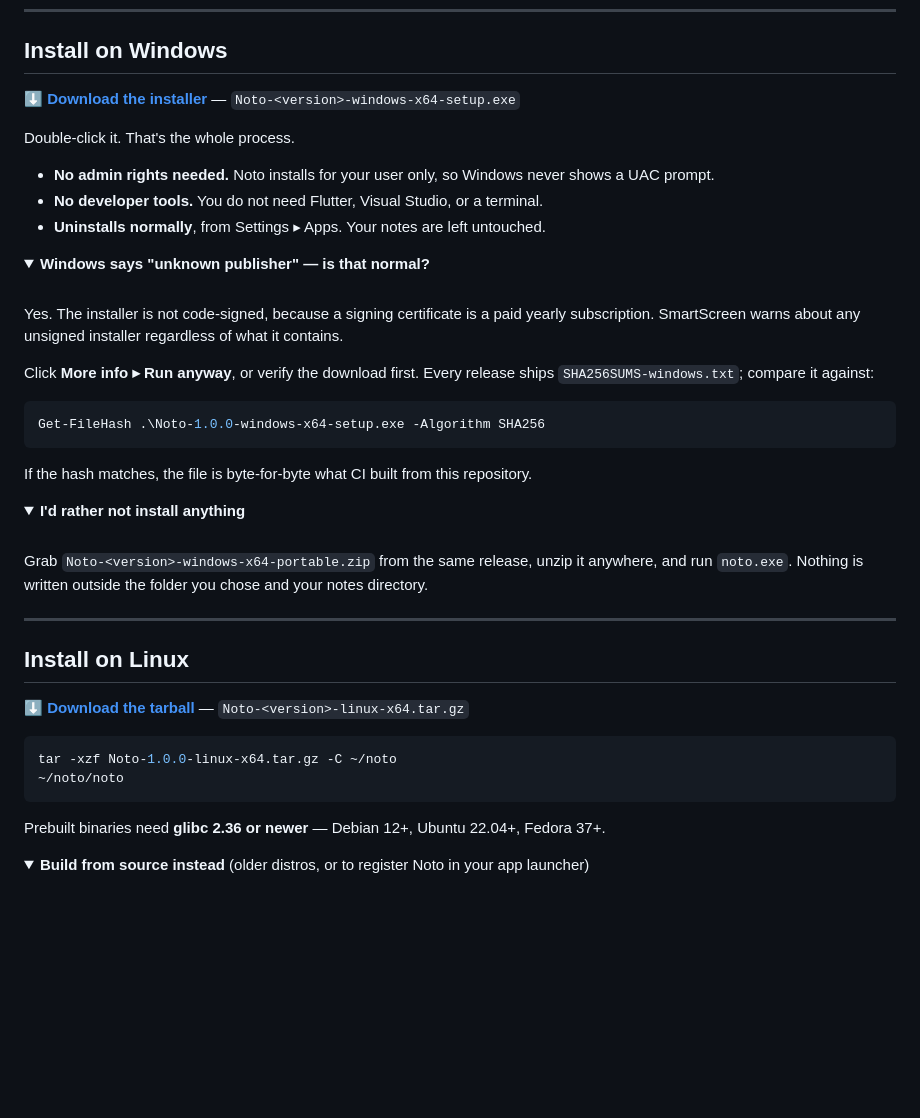
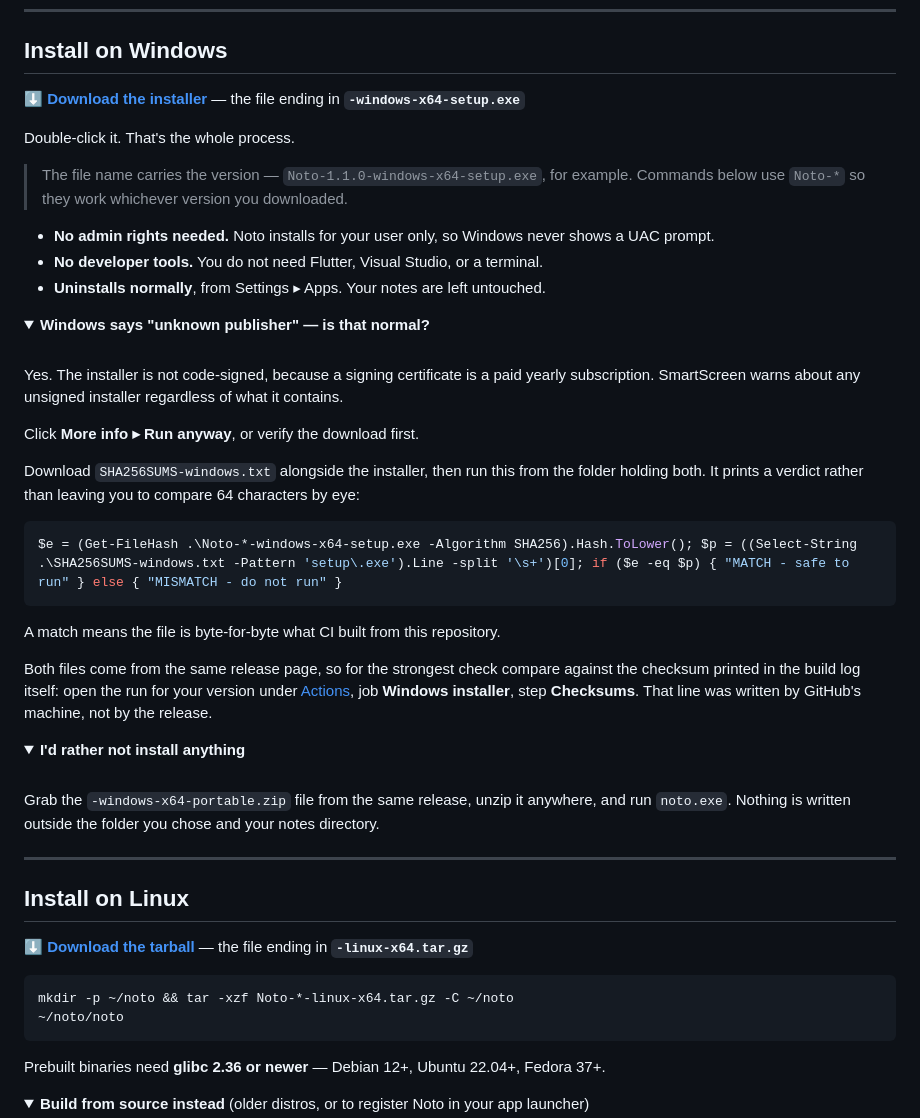
Before and after one commit to AngelAragonMartinez/noto_app, a Markdown page: README.md, the part around the change. Rendered like a GitHub page; folded sections open; blank space fills up the shorter version.

Commit message:
docs: name download files by their stable suffix, not a <version> placeholder
The download lines read `Noto-<version>-windows-x64-setup.exe`, leaving the
reader to work out what `<version>` stands for — and the example commands
hardcoded 1.0.0, which went stale the moment 1.1.0 shipped.

Files are now identified by the part that never changes, "the file ending in
`-windows-x64-setup.exe`", with the version shown once as an example rather
than as a claim about what is current. Commands use `Noto-*` so they keep
working across releases.

The checksum instructions were also weak: they printed a hash and left the
reader to compare 64 characters by eye. One command now prints MATCH or
MISMATCH, and the section explains that comparing against the checksum in the
build log is stronger than comparing against a file downloaded from the same
page that served the installer.

Co-Authored-By: Claude Opus 5 <noreply@anthropic.com>

````diff
--- a/README.md
+++ b/README.md
@@ -29,9 +29,13 @@
 
 ## Install on Windows
 
-**[⬇ Download the installer](https://github.com/AngelAragonMartinez/noto_app/releases/latest)** — `Noto-<version>-windows-x64-setup.exe`
+**[⬇ Download the installer](https://github.com/AngelAragonMartinez/noto_app/releases/latest)** — the file ending in **`-windows-x64-setup.exe`**
 
 Double-click it. That's the whole process.
+
+> The file name carries the version — `Noto-1.1.0-windows-x64-setup.exe`, for
+> example. Commands below use `Noto-*` so they work whichever version you
+> downloaded.
 
 - **No admin rights needed.** Noto installs for your user only, so Windows
   never shows a UAC prompt.
@@ -47,15 +51,23 @@ Yes. The installer is not code-signed, because a signing certificate is a paid
 yearly subscription. SmartScreen warns about any unsigned installer regardless
 of what it contains.
 
-Click **More info ▸ Run anyway**, or verify the download first. Every release
-ships `SHA256SUMS-windows.txt`; compare it against:
+Click **More info ▸ Run anyway**, or verify the download first.
+
+Download `SHA256SUMS-windows.txt` alongside the installer, then run this from
+the folder holding both. It prints a verdict rather than leaving you to compare
+64 characters by eye:
 
 ```powershell
-Get-FileHash .\Noto-1.0.0-windows-x64-setup.exe -Algorithm SHA256
+$e = (Get-FileHash .\Noto-*-windows-x64-setup.exe -Algorithm SHA256).Hash.ToLower(); $p = ((Select-String .\SHA256SUMS-windows.txt -Pattern 'setup\.exe').Line -split '\s+')[0]; if ($e -eq $p) { "MATCH - safe to run" } else { "MISMATCH - do not run" }
 ```
 
-If the hash matches, the file is byte-for-byte what CI built from this
-repository.
+A match means the file is byte-for-byte what CI built from this repository.
+
+Both files come from the same release page, so for the strongest check compare
+against the checksum printed in the build log itself: open the run for your
+version under [Actions](https://github.com/AngelAragonMartinez/noto_app/actions),
+job **Windows installer**, step **Checksums**. That line was written by GitHub's
+machine, not by the release.
 </details>
 
 <details>
@@ -63,7 +75,7 @@ repository.
 
 <br>
 
-Grab `Noto-<version>-windows-x64-portable.zip` from the same release, unzip it
+Grab the `-windows-x64-portable.zip` file from the same release, unzip it
 anywhere, and run `noto.exe`. Nothing is written outside the folder you chose
 and your notes directory.
 </details>
@@ -72,10 +84,10 @@ and your notes directory.
 
 ## Install on Linux
 
-**[⬇ Download the tarball](https://github.com/AngelAragonMartinez/noto_app/releases/latest)** — `Noto-<version>-linux-x64.tar.gz`
+**[⬇ Download the tarball](https://github.com/AngelAragonMartinez/noto_app/releases/latest)** — the file ending in **`-linux-x64.tar.gz`**
 
 ```bash
-tar -xzf Noto-1.0.0-linux-x64.tar.gz -C ~/noto
+mkdir -p ~/noto && tar -xzf Noto-*-linux-x64.tar.gz -C ~/noto
 ~/noto/noto
 ```
 
````
